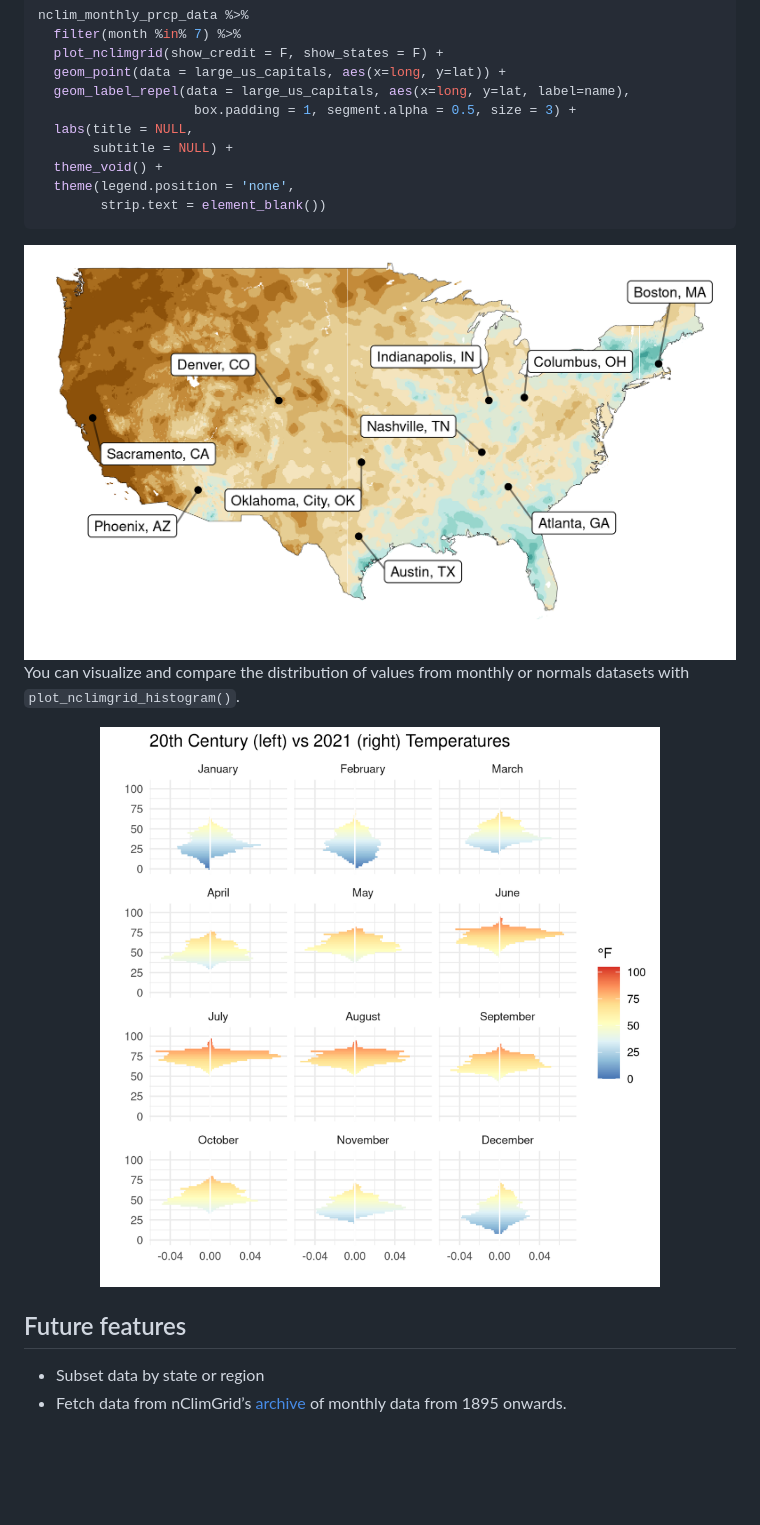
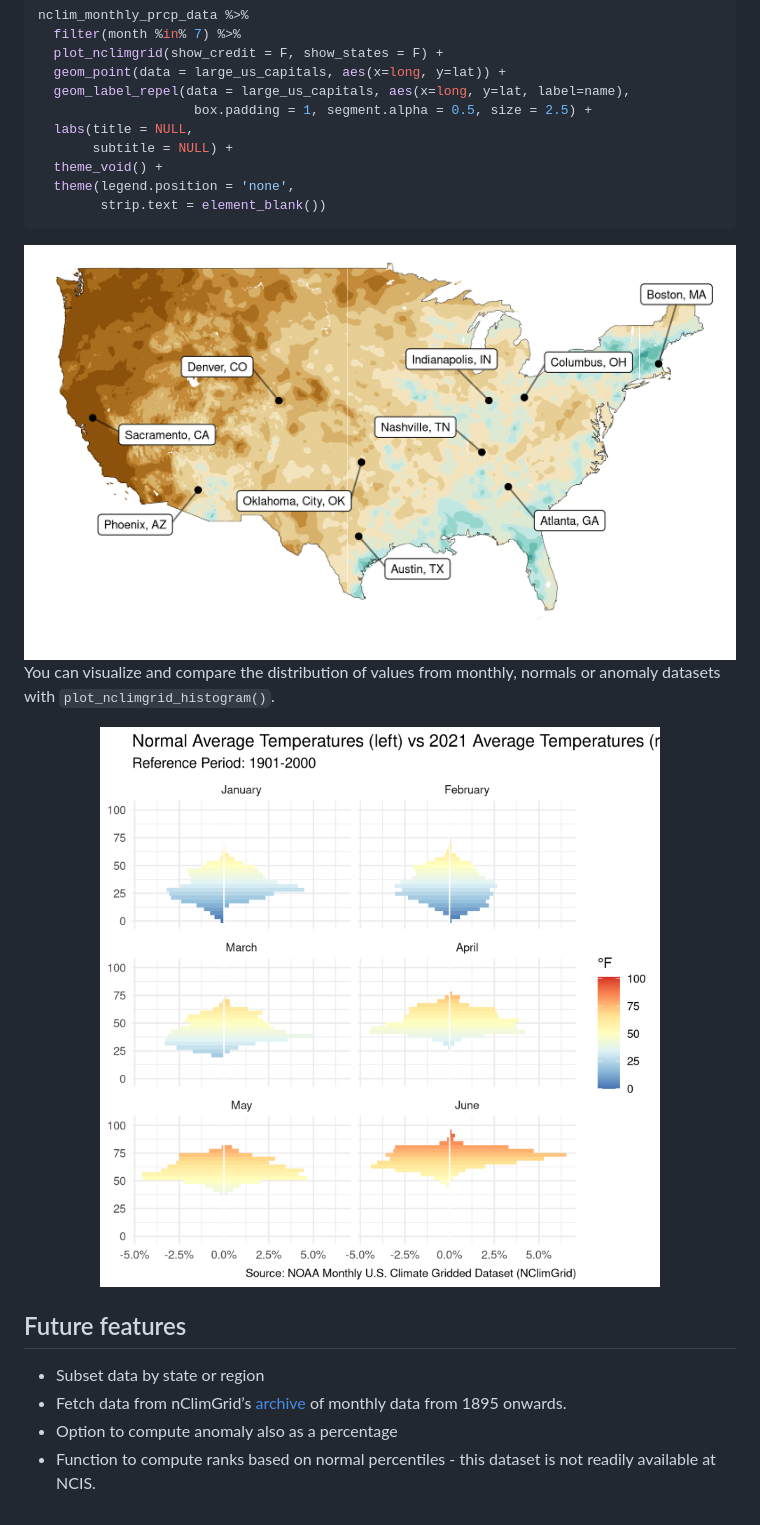
Before and after one commit to toozler/noaa_nclimgrid_r, a Markdown page: README.md, the part around the change printed below. Rendered like a GitHub page; pictures changed too: man/figures/README-examplegraph3-1.png, man/figures/README-examplegraph4-1.png; blank space fills up the shorter version.

```diff
--- a/README.md
+++ b/README.md
@@ -169,7 +169,7 @@ nclim_monthly_prcp_data %>%
   plot_nclimgrid(show_credit = F, show_states = F) +
   geom_point(data = large_us_capitals, aes(x=long, y=lat)) +
   geom_label_repel(data = large_us_capitals, aes(x=long, y=lat, label=name),
-                    box.padding = 1, segment.alpha = 0.5, size = 3) +
+                    box.padding = 1, segment.alpha = 0.5, size = 2.5) +
   labs(title = NULL,
        subtitle = NULL) +
   theme_void() +
@@ -179,8 +179,8 @@ nclim_monthly_prcp_data %>%
 
 <img src="man/figures/README-examplegraph3-1.png" width="100%" />
 
-You can visualize and compare the distribution of values from monthly or
-normals datasets with `plot_nclimgrid_histogram()`.
+You can visualize and compare the distribution of values from monthly,
+normals or anomaly datasets with `plot_nclimgrid_histogram()`.
 
 <img src="man/figures/README-examplegraph4-1.png" width="100%" />
 
@@ -190,3 +190,6 @@ normals datasets with `plot_nclimgrid_histogram()`.
   - Fetch data from nClimGrid’s
     [archive]( "https://www.ncei.noaa.gov/pub/data/climgrid/") of
     monthly data from 1895 onwards.
+  - Option to compute anomaly also as a percentage
+  - Function to compute ranks based on normal percentiles - this dataset
+    is not readily available at NCIS.
```
Also changed, not shown: other parts of README.md (+8 -8 lines), 1 other file.
